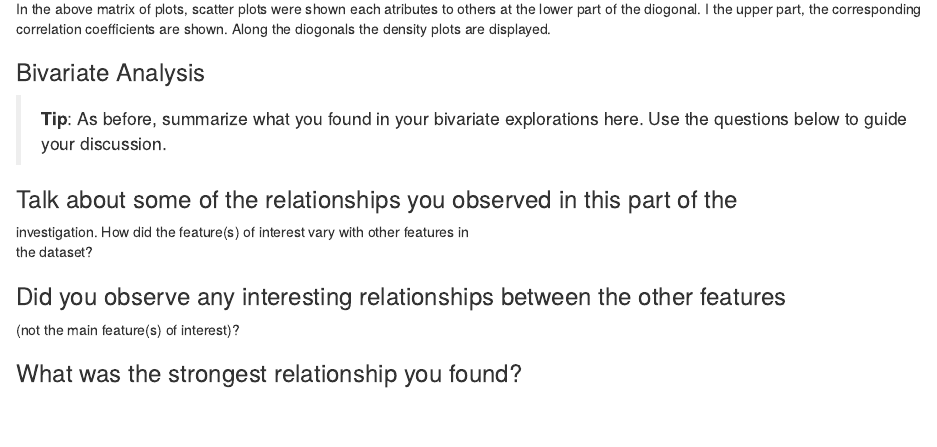
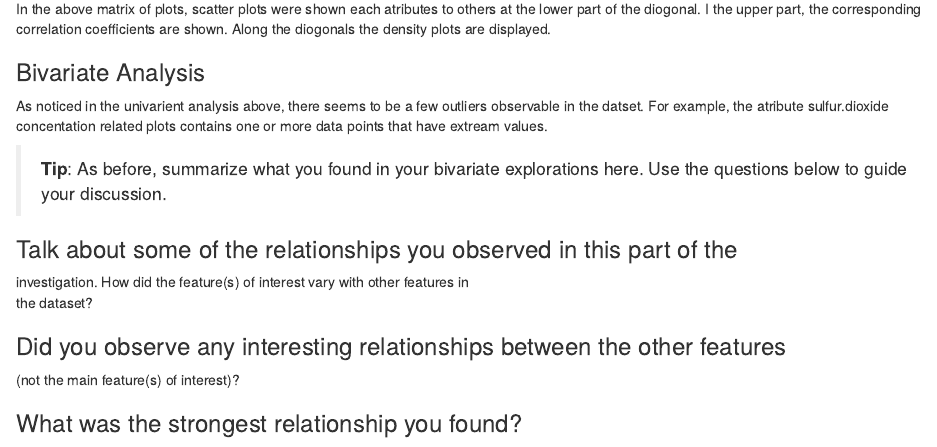
Before and after one commit to lasanthagithub/Udacity_data_analysis_using_R, an R Markdown document (R_programming_Final_project.rmd): the page in a window 1100 px wide, from 4300 px down. Rendered offline with R 4.5, knitr and Pandoc, with nearby package versions.

Commit message:
Bivarient analysis adition

```diff
--- a/R_programming_Final_project.rmd
+++ b/R_programming_Final_project.rmd
@@ -224,6 +224,8 @@ In the above matrix of plots, scatter plots were shown each atributes to others
 
 ### Bivariate Analysis
 
+As noticed in the univarient analysis above, there seems to be a few outliers observable in the datset. For example, the atribute sulfur.dioxide concentation related plots contains one or more data points that have extream values.
+
 > **Tip**: As before, summarize what you found in your bivariate explorations
 here. Use the questions below to guide your discussion.
 
```
